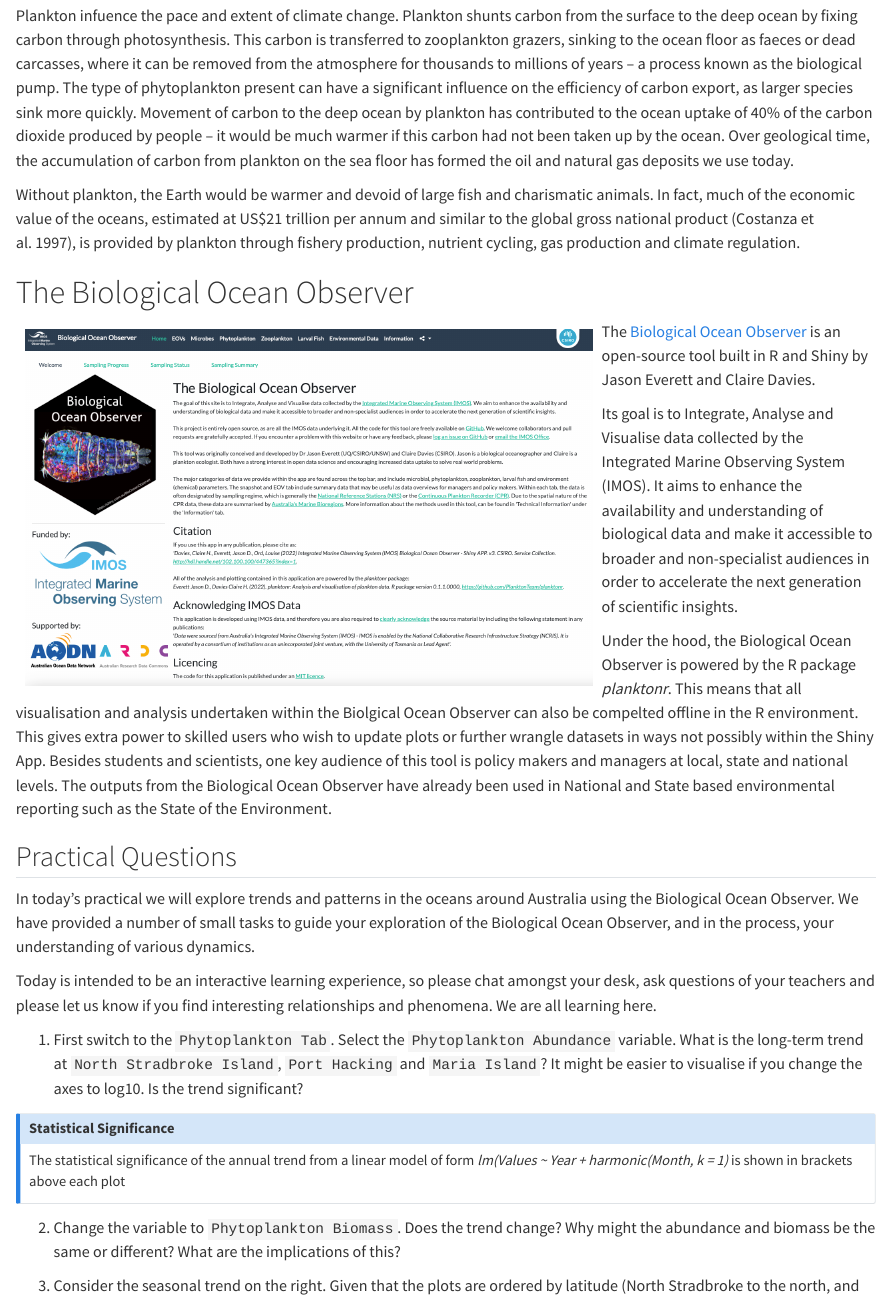
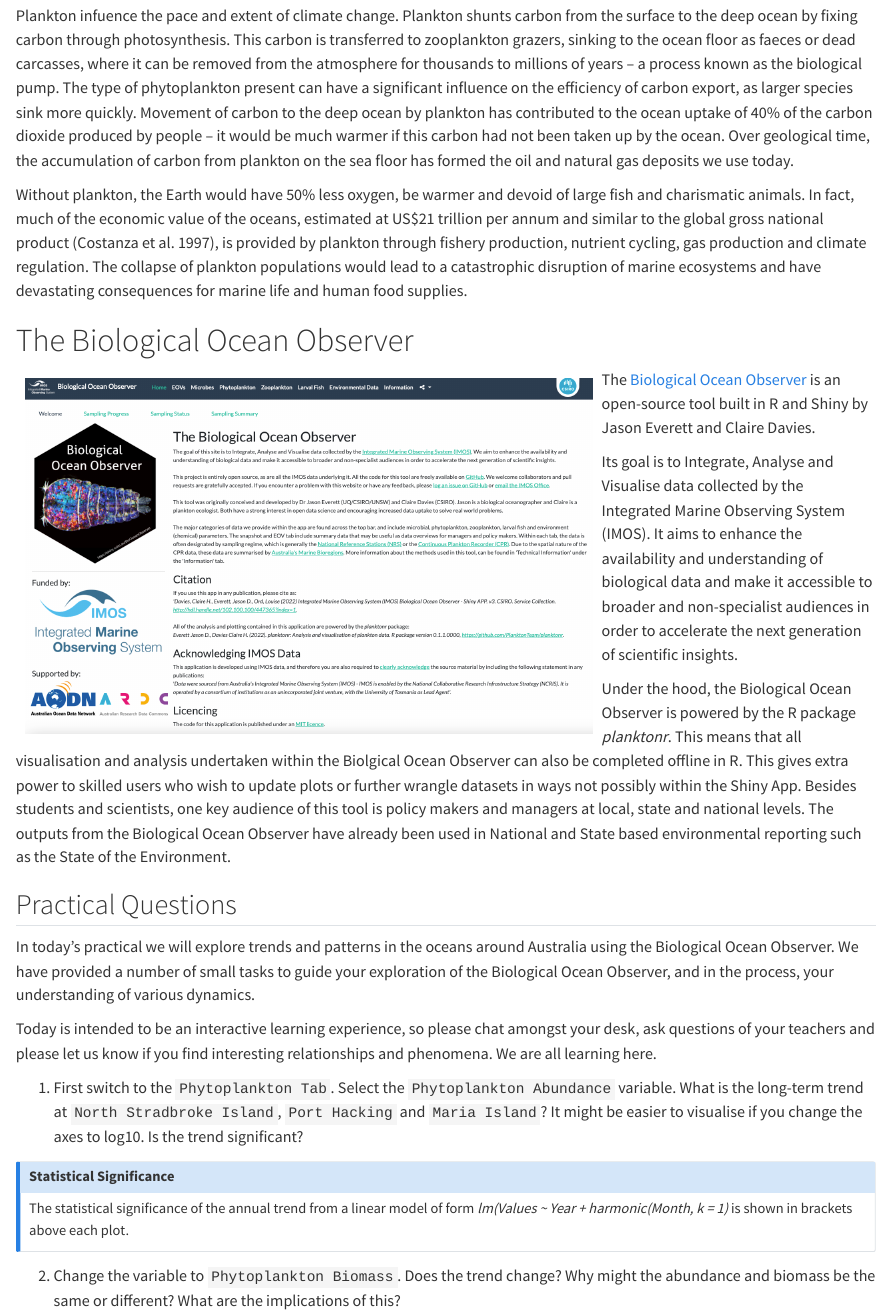
Before and after one commit to PlanktonTeam/PlanktonTeaching, a Quarto document (MARS3012_2025/BioOceanObserverPrac.qmd): the page in a window 1100 px wide, from 1380 px down. Rendered offline with R 4.5, knitr and Pandoc in place of Quarto, with nearby package versions.

Commit message:
Minor updates

```diff
--- a/MARS3012_2025/BioOceanObserverPrac.qmd
+++ b/MARS3012_2025/BioOceanObserverPrac.qmd
@@ -55,7 +55,7 @@ Plankton impacts human health. Some phytoplankton species produce toxins and for
 
 Plankton infuence the pace and extent of climate change. Plankton shunts carbon from the surface to the deep ocean by fixing carbon through photosynthesis. This carbon is transferred to zooplankton grazers, sinking to the ocean floor as faeces or dead carcasses, where it can be removed from the atmosphere for thousands to millions of years – a process known as the biological pump. The type of phytoplankton present can have a significant influence on the efficiency of carbon export, as larger species sink more quickly. Movement of carbon to the deep ocean by plankton has contributed to the ocean uptake of 40% of the carbon dioxide produced by people – it would be much warmer if this carbon had not been taken up by the ocean. Over geological time, the accumulation of carbon from plankton on the sea floor has formed the oil and natural gas deposits we use today.
 
-Without plankton, the Earth would be warmer and devoid of large fish and charismatic animals. In fact, much of the economic value of the oceans, estimated at US\$21 trillion per annum and similar to the global gross national product (Costanza et al. 1997), is provided by plankton through fishery production, nutrient cycling, gas production and climate regulation.
+Without plankton, the Earth would have 50% less oxygen, be warmer and devoid of large fish and charismatic animals. In fact, much of the economic value of the oceans, estimated at US\$21 trillion per annum and similar to the global gross national product (Costanza et al. 1997), is provided by plankton through fishery production, nutrient cycling, gas production and climate regulation. The collapse of plankton populations would lead to a catastrophic disruption of marine ecosystems and have devastating consequences for marine life and human food supplies.
 
 
 # The Biological Ocean Observer
@@ -66,7 +66,7 @@ The [Biological Ocean Observer](https://shiny.csiro.au/BioOceanObserver/) is an
 
 Its goal is to Integrate, Analyse and Visualise data collected by the Integrated Marine Observing System (IMOS). It aims to enhance the availability and understanding of biological data and make it accessible to broader and non-specialist audiences in order to accelerate the next generation of scientific insights.
 
-Under the hood, the Biological Ocean Observer is powered by the R package _planktonr_. This means that all visualisation and analysis undertaken within the Biolgical Ocean Observer can also be compelted offline in the R environment. This gives extra power to skilled users who wish to update plots or further wrangle datasets in ways not possibly within the Shiny App. Besides students and scientists, one key audience of this tool is policy makers and managers at local, state and national levels. The outputs from the Biological Ocean Observer have already been used in National and State based environmental reporting such as the State of the Environment.
+Under the hood, the Biological Ocean Observer is powered by the R package _planktonr_. This means that all visualisation and analysis undertaken within the Biolgical Ocean Observer can also be completed offline in R. This gives extra power to skilled users who wish to update plots or further wrangle datasets in ways not possibly within the Shiny App. Besides students and scientists, one key audience of this tool is policy makers and managers at local, state and national levels. The outputs from the Biological Ocean Observer have already been used in National and State based environmental reporting such as the State of the Environment.
 
 ## Practical Questions
 In today's practical we will explore trends and patterns in the oceans around Australia using the Biological Ocean Observer. We have provided a number of small tasks to guide your exploration of the Biological Ocean Observer, and in the process, your understanding of various dynamics.
```
Also changed, not shown: MARS3012_2025/BioOceanObserverPrac.html, MARS3012_2025/BioOceanObserverPrac.qmd (6 more changed lines).
